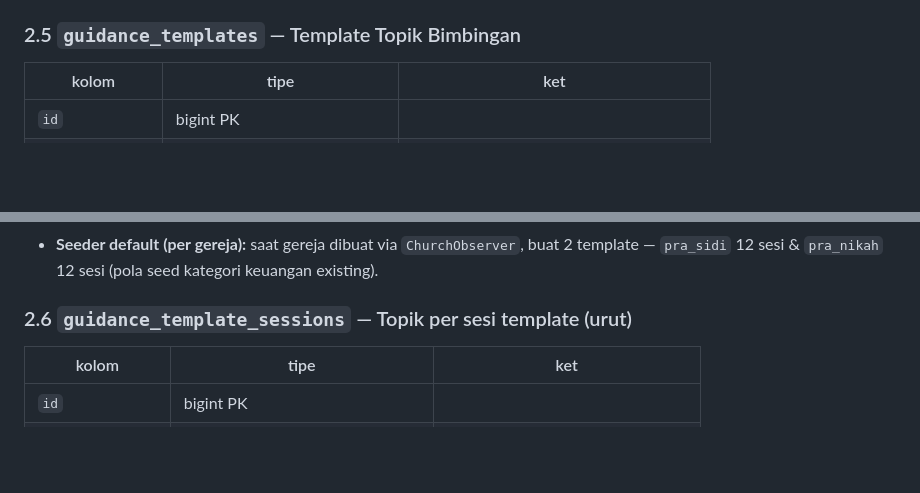
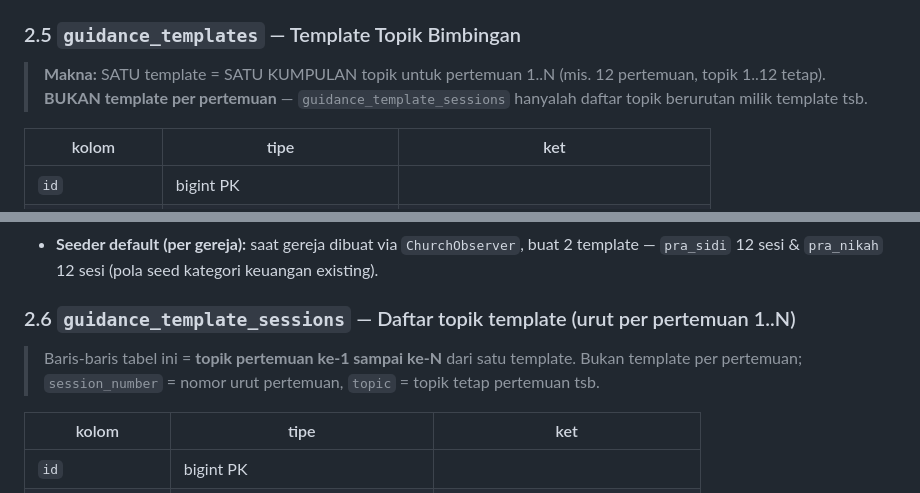
Before and after one commit to anonimak/portal-gereja, a Markdown page: analisis/SPEC-FASE3B-LIFECYCLE.md, 2 parts joined by grey strips. GitHub-like rendering; blank space fills up the shorter version.

Commit message:
docs(fase3): perjelas makna template = kumpulan topik pertemuan 1..N (bukan template per pertemuan) - klarifikasi owner

```diff
--- a/analisis/SPEC-FASE3B-LIFECYCLE.md
+++ b/analisis/SPEC-FASE3B-LIFECYCLE.md
@@ -110,6 +110,8 @@
 
 ### 2.5 `guidance_templates` — Template Topik Bimbingan
 
+> **Makna:** SATU template = SATU KUMPULAN topik untuk pertemuan 1..N (mis. 12 pertemuan, topik 1..12 tetap). **BUKAN template per pertemuan** — `guidance_template_sessions` hanyalah daftar topik berurutan milik template tsb.
+
 | kolom | tipe | ket |
 |---|---|---|
 | `id` | bigint PK | |
@@ -126,7 +128,9 @@
 - Relasi: `guidanceTemplate.sessions()` (hasMany, ordered `session_number`), `guidanceTemplate.programs()` (hasMany GuidanceProgram).
 - **Seeder default (per gereja):** saat gereja dibuat via `ChurchObserver`, buat 2 template — `pra_sidi` 12 sesi & `pra_nikah` 12 sesi (pola seed kategori keuangan existing).
 
-### 2.6 `guidance_template_sessions` — Topik per sesi template (urut)
+### 2.6 `guidance_template_sessions` — Daftar topik template (urut per pertemuan 1..N)
+
+> Baris-baris tabel ini = **topik pertemuan ke-1 sampai ke-N** dari satu template. Bukan template per pertemuan; `session_number` = nomor urut pertemuan, `topic` = topik tetap pertemuan tsb.
 
 | kolom | tipe | ket |
 |---|---|---|
```
